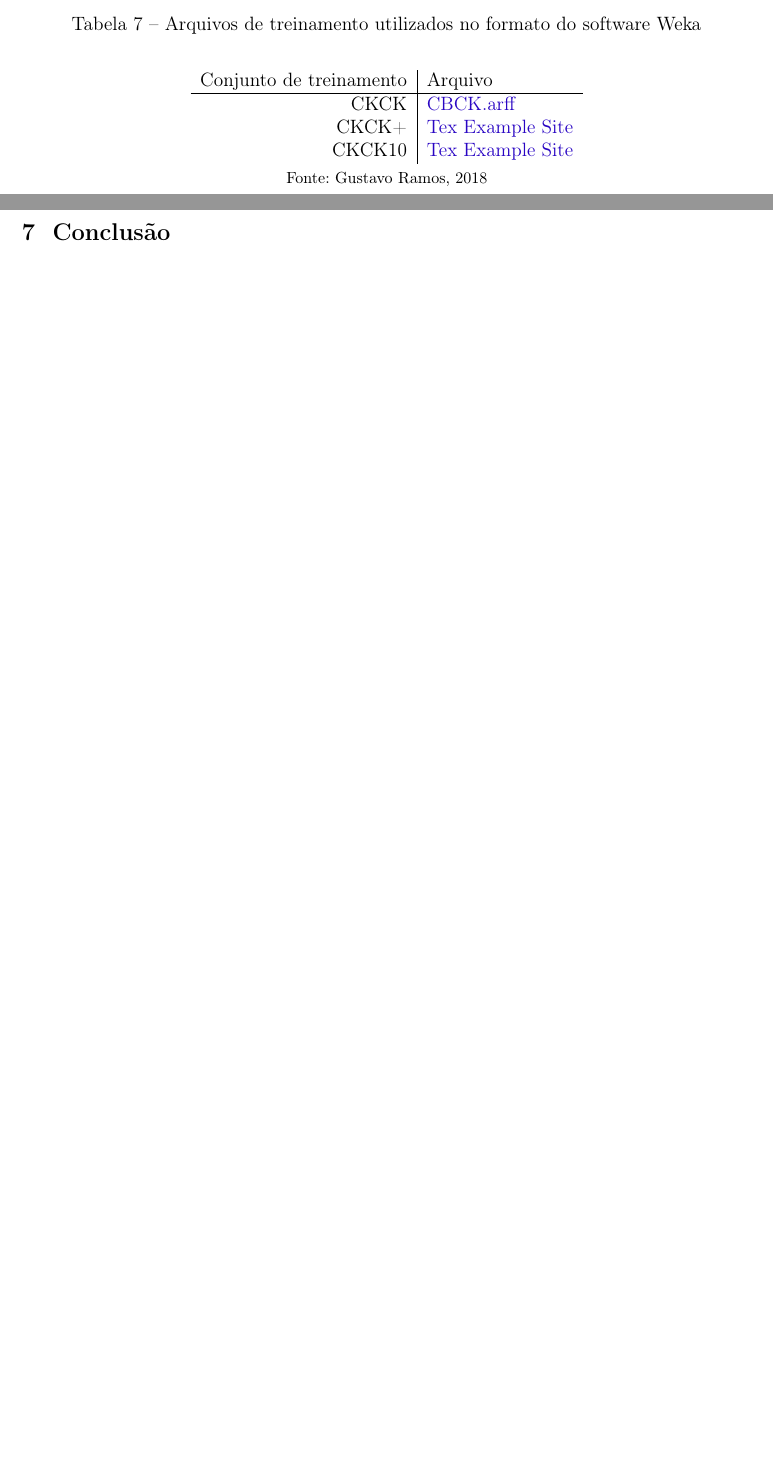
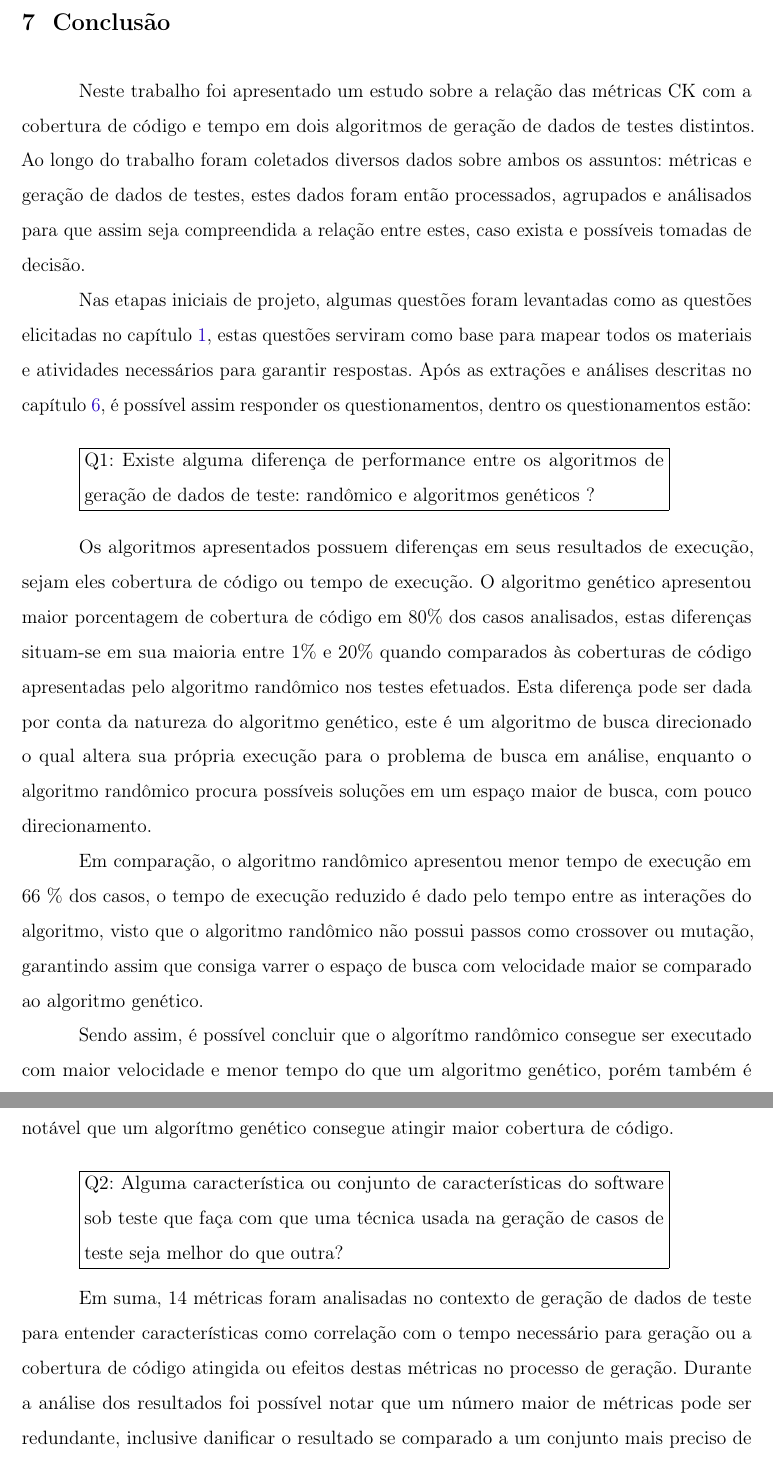
Before and after one commit to gmramos/usp-masters-degree, a LaTeX thesis (Thesis/PPgSI-modeloQualificacaoOuDissertacaoLatex.tex): two parts of pages 56 and 57 of 63 before the commit and two parts of pages 57 and 58 of 64 after it, joined at a grey line, cut at the place of the change, the shorter picture padded with empty space. The pictures show the PDF file Thesis/PPgSI-modeloQualificacaoOuDissertacaoLatex.pdf that the author committed with the source.

Commit message:
Adding part of the conclusion

```diff
--- a/Thesis/PPgSI-modeloQualificacaoOuDissertacaoLatex.tex
+++ b/Thesis/PPgSI-modeloQualificacaoOuDissertacaoLatex.tex
@@ -1309,21 +1312,6 @@ O algoritmo naive bayes, ao ser executado, retornou uma precisão de 80.3\% apó
 
 O terceiro conjunto de aprendizado construído levou em consideração tanto a cobertura dos testes quanto o tempo de execução, a execução do algoritmo foi similar ao algoritmo \ref{alg:algoritmo-CBCK} com uma otimização: Em casos onde a diferença de cobertura entre os algoritmos situa-se entre 0\% e 10\%, a classe do algoritmo com o menor tempo de execução foi aplicada, o conjunto de treinamento foi então nomeado por \textbf{CBCK10}. O algoritmo naive bayes foi executado, seguindo o uso das mesmas métricas utilizadas no conjunto de treinamento \textbf{CBCK+}, resultando na seguinte matriz de confusão:
 
-\begin{algorithm}[htbp]
-\caption{Algoritmo para aplicação das classes no conjunto de treinamento CBCK}
-\label{alg:algoritmo-CBCK}
-\begin{algorithmic}[1]
-
-\Procedure{AplicarClasse}{}
-\State Para todas as linhas L do conjunto consolidado:
-\State $classe := RANDOM$
-\State 		Se L.CoberturaGA > L.CoberturaRandom: $classe := GA$
-\State $AtualizaArquivo()$
-\EndProcedure
-\end{algorithmic}
-\source{Gustavo Ramos, 2018}
-\end{algorithm}
-
 \begin{table}[h]
 \centering
 \caption{Matriz de confusão ao classificar o conjunto CBCK10 com o algoritmo Naive Bayes}
@@ -1337,7 +1325,35 @@ GA		& 524		& 284 \\
 RANDOM		& 107		& 226
 \end{tabular}
 \source{Gustavo Ramos, 2018}
-\label{table:confusao-hibrido+}
+\label{table:confusao-hibrido-plus}
 \end{table}
 
-O algoritmo, ao ser executado, retornou uma precisão de 63.5\%, porém é possível notar a melhora na distribuição da matriz de confusão demonstrada na tabela \ref{confusao-hibrido+}, o algoritmo passou a reconhecer mais casos onde o algoritmo randômico deveria ser selecionado.
+O algoritmo, ao ser executado, retornou uma precisão de 63.5\%, porém é possível notar a melhora na distribuição da matriz de confusão demonstrada na tabela \ref{table:confusao-hibrido-plus}, o algoritmo passou a reconhecer mais casos onde o algoritmo randômico deveria ser selecionado enquanto o algoritmo reconheceu uma grande quantidade dos casos onde o algoritmo genético deveria ser selecionado.
+
+
+
+
+\chapter{Conclusão}
+\label{chap:conclusao}
+Neste trabalho foi apresentado um estudo sobre a relação das métricas CK com a cobertura de código e tempo em dois algoritmos de geração de dados de testes distintos.
+Ao longo do trabalho foram coletados diversos dados sobre ambos os assuntos: métricas e geração de dados de testes, estes dados foram então processados, agrupados e análisados para que assim seja compreendida a relação entre estes, caso exista e possíveis tomadas de decisão.
+
+Nas etapas iniciais de projeto, algumas questões foram levantadas como as questões elicitadas no capítulo \ref{chap:introducao}, estas questões serviram como base para mapear todos os materiais e atividades necessários para garantir respostas. Após as  extrações e análises  descritas no capítulo \ref{chap:resultados}, é possível assim responder os questionamentos, dentro os questionamentos estão:\\
+
+\fbox{\parbox{5in}{%
+Q1: Existe alguma diferença de performance entre os algoritmos de geração de dados de teste: randômico e algoritmos genéticos ?
+}}
+\\
+
+Os algoritmos apresentados possuem diferenças em seus resultados de execução, sejam eles cobertura de código ou tempo de execução. O algoritmo genético apresentou maior porcentagem de cobertura de código em 80\% dos casos analisados, estas diferenças situam-se em sua maioria entre 1\% e 20\% quando comparados às coberturas de código apresentadas pelo algoritmo randômico nos testes efetuados. Esta diferença pode ser dada por conta da natureza do algoritmo genético, este é um algoritmo de busca direcionado o qual altera sua própria execução para o problema de busca em análise, enquanto o algoritmo randômico procura possíveis soluções em um espaço maior de busca, com pouco direcionamento.
+
+Em comparação, o algoritmo randômico apresentou menor tempo de execução em 66 \% dos casos, o tempo de execução reduzido é dado pelo tempo entre as interações do algoritmo, visto que o algoritmo randômico não possui passos como crossover ou mutação, garantindo assim que consiga varrer o espaço de busca com velocidade maior se comparado ao algoritmo genético.
+
+Sendo assim, é possível concluir que o algorítmo randômico consegue ser executado com maior velocidade e menor tempo do que um algoritmo genético, porém também é notável que um algorítmo genético consegue atingir maior cobertura de código.\\
+
+\fbox{\parbox{5in}{%
+Q2: Alguma característica ou conjunto de características do software sob teste que faça com que uma técnica usada na geração de casos de teste seja melhor do que outra?
+}}
+\\
+
+Em suma, 14 métricas foram analisadas no contexto de geração de dados de teste para entender características como correlação com o tempo necessário para geração ou a cobertura de código atingida ou efeitos destas métricas no processo de geração. Durante a análise dos resultados foi possível notar que um número maior de métricas pode ser redundante, inclusive danificar o resultado se comparado a um conjunto mais preciso de métricas.
@@ -1345,13 +1376,10 @@ O algoritmo, ao ser executado, retornou uma precisão de 63.5\%, porém é poss
 
 \begin{table}[h]
 \centering
-\caption{Arquivos de treinamento utilizados no formato do software Weka}
+\caption{Arquivos gerados pelos experimentos}
 \vspace{0.5cm}
 \begin{tabular}{r|lr}
 
 
- Conjunto de treinamento & Arquivo \\ % Note a separação de col. e a quebra de linhas
+ Arquivo & URL \\ % Note a separação de col. e a quebra de linhas
 \hline                               % para uma linha horizontal
-CKCK		& \href{https://github.com/gmramos/usp-masters-degree/blob/master/Datasets/WEKA/CBCK.arff}{CBCK.arff} \\
-CKCK+		& \href{http://www.texample.net/tikz/resources/}{Tex Example Site} \\
- CKCK10		& \href{http://www.texample.net/tikz/resources/}{Tex Example Site}
```
Also changed, not shown: Thesis/PPgSI-modeloQualificacaoOuDissertacaoLatex.pdf, Thesis/PPgSI-modeloQualificacaoOuDissertacaoLatex.tex (38 more changed lines), 7 other files.
